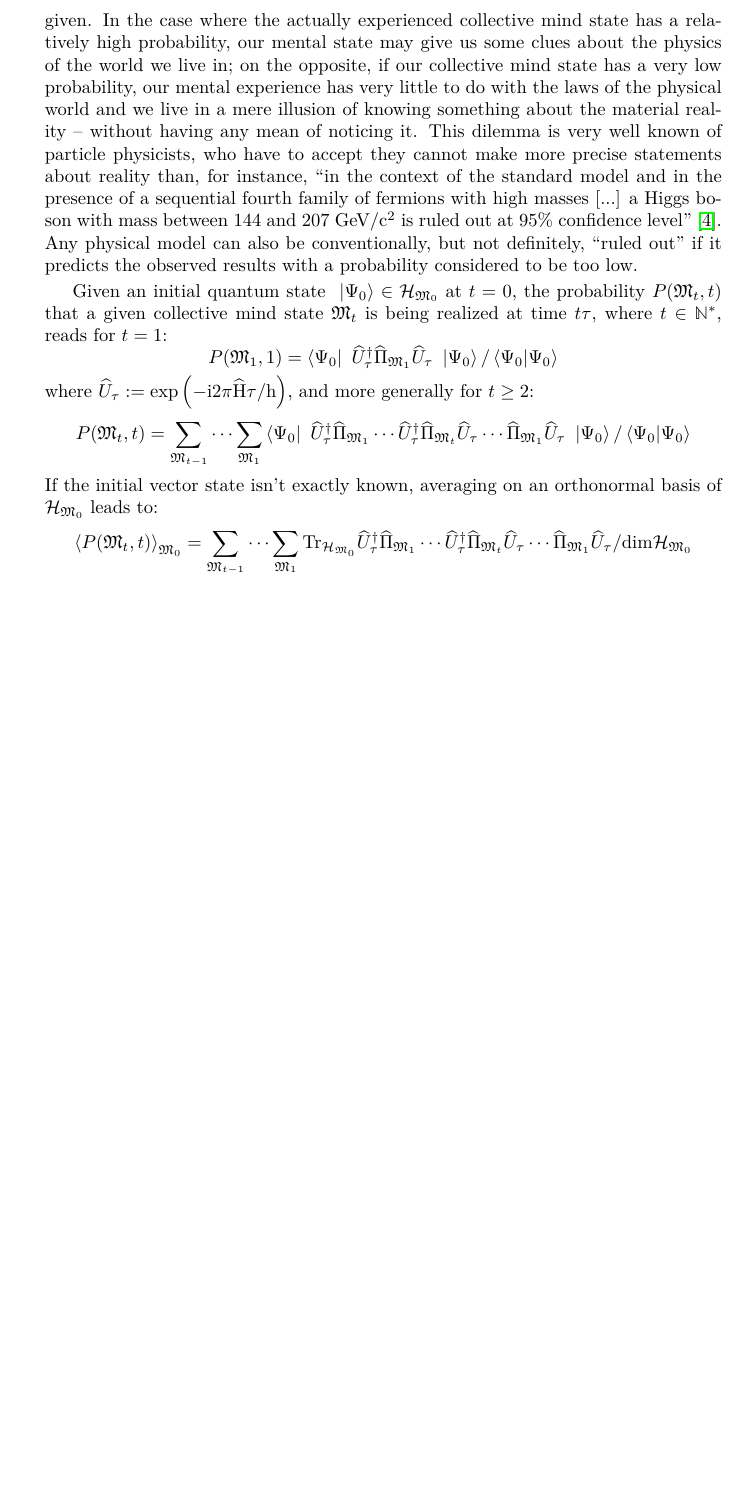
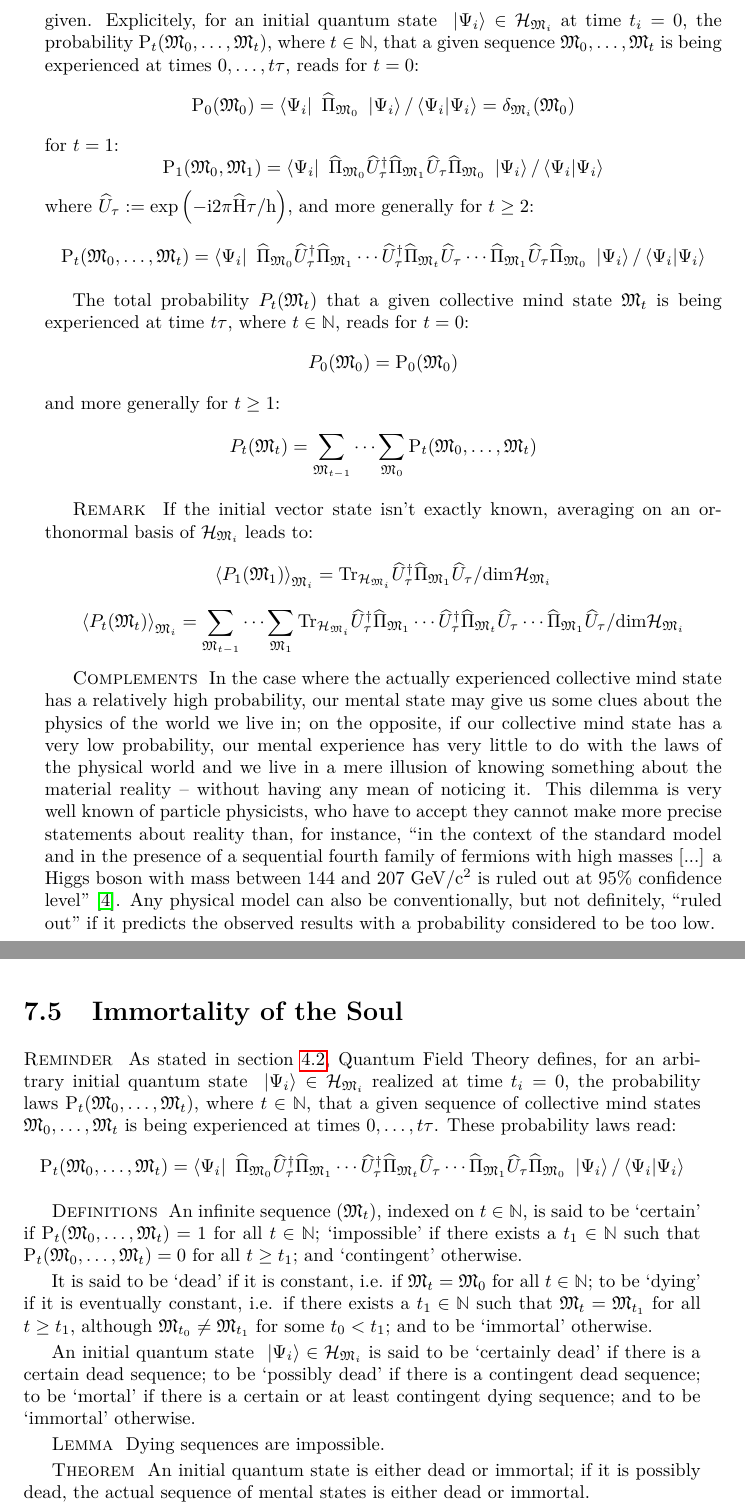
Before and after one commit to quantum-ethics/quantum-ethics, a LaTeX thesis (quantum-ethics.tex, which reads chapter-philosophical-issues.tex, chapter-stochastic-evolution.tex): part of page 43 of 89 before the commit and two parts of pages 43 and 62 of 91 after it, the two joined at a grey line, cut so that both start at the same text, the shorter picture padded with empty space. Compiled offline with pdfLaTeX.

Commit message:
Added theorem on the immortality of the soul (without a demonstration yet)

```diff
--- a/chapter-philosophical-issues.tex
+++ b/chapter-philosophical-issues.tex
@@ -53,6 +53,25 @@ Of course, this hypothesis is logically perfectly correct, but it is utmost diff
 %Und was gab das den Frauen für eine wehmütige Schönheit, wenn sie schwanger waren und standen, und in ihrem großen Leib, auf welchem die schmalen Hände unwillkürlich liegen blieben, waren zwei Früchte: ein Kind und ein Tod. Kam das dichte, beinah nahrhafte Lächeln in ihrem ganz ausgeräumten Gesicht nicht davon her, daß sie manchmal meinten, es wüchsen beide?
 %Rainer Maria Rilke: Die Aufzeichnungen des Malte Laurids Brigge
 
+\section{Immortality of the Soul}
+
+\paragraphtitle{Reminder} As stated in section \ref{Mental evolution}, Quantum Field Theory defines, for an arbitrary initial quantum state $\ket{\Psi_i} \in \H_{\cms_i}$ realized at time $t_i = 0$, the probability laws $\mathrm P_t(\cms_0, \dotsc, \cms_t)$, where $t \in \IN$, that a given sequence of collective mind states $\cms_0, \dotsc, \cms_t$ is being experienced at times $0, \dotsc, t \tau$. These probability laws read:
+\begin{equation*}
+\mathrm P_t(\cms_0, \dotsc, \cms_t) = \bra{\Psi_i} \op \Pi_{\cms_0} \dop U_\tau \op \Pi_{\cms_1} \dotsm \dop U_\tau \op \Pi_{\cms_t} \op U_\tau \dotsm \op \Pi_{\cms_1} \op U_\tau \op \Pi_{\cms_0} \ket{\Psi_i} / \braket{\Psi_i}{\Psi_i}
+\end{equation*}
+
+\paragraphtitle{Definitions} An infinite sequence $(\cms_t)$, indexed on $t \in \IN$, is said to be `certain' if $\mathrm P_t(\cms_0, \dotsc, \cms_t) = 1$ for all $t \in \IN$; `impossible' if there exists a $t_1 \in \IN$ such that $\mathrm P_t(\cms_0, \dotsc, \cms_t) = 0$ for all $t \geq t_1$; and `contingent' otherwise.
+
+It is said to be `dead' if it is constant, i.e. if $\cms_t = \cms_0$ for all $t \in \IN$; to be `dying' if it is eventually constant, i.e. if there exists a $t_1 \in \IN$ such that $\cms_t = \cms_{t_1}$ for all $t \geq t_1$, although $\cms_{t_0} \neq \cms_{t_1}$ for some $t_0 < t_1$; and to be `immortal' otherwise.
+
+An initial quantum state $\ket{\Psi_i} \in \H_{\cms_i}$ is said to be `certainly dead' if there is a certain dead sequence; to be `possibly dead' if there is a contingent dead sequence; to be `mortal' if there is a certain or at least contingent dying sequence; and to be `immortal' otherwise.
+
+\paragraphtitle{Lemma} Dying sequences are impossible.
+
+\paragraphtitle{Theorem} An initial quantum state is either dead or immortal; if it is possibly dead, the actual sequence of mental states is either dead or immortal.
+
+\paragraphtitle{Corollary} There are, or will be, extra-terrestrial forms of conscious life.
+
 %TODO: Philosophical issues: Thought experiments
 %\chapter{Thought experiments}
 
--- a/chapter-stochastic-evolution.tex
+++ b/chapter-stochastic-evolution.tex
@@ -16,21 +16,39 @@ where $\op{\Pi}_\cms$ is the orthogonal projection operator on $\H_\cms$. Furthe
 \end{equation*}
 
 \section{Mental evolution}
+\label{Mental evolution}
 
-Fundamentally, Quantum Field Theory also defines the probability that any given succession of collective mind states be experienced, an initial quantum state being given. In the case where the actually experienced collective mind state has a relatively high probability, our mental state may give us some clues about the physics of the world we live in; on the opposite, if our collective mind state has a very low probability, our mental experience has very little to do with the laws of the physical world and we live in a mere illusion of knowing something about the material reality -- without having any mean of noticing it. This dilemma is very well known of particle physicists, who have to accept they cannot make more precise statements about reality than, for instance, ``in the context of the standard model and in the presence of a sequential fourth family of fermions with high masses [...] a Higgs boson with mass between 144 and 207 GeV/$\mathrm{c}^2$ is ruled out at 95\% confidence level''~\cite{CMS2011}. Any physical model can also be conventionally, but not definitely, ``ruled out'' if it predicts the observed results with a probability considered to be too low.
-
-Given an initial quantum state $\ket{\Psi_0} \in \H_{\cms_0}$ at $t = 0$, the probability $P(\cms_t,t)$ that a given collective mind state $\cms_t$ is being realized at time $t \tau$, where $t \in \IN^*$, reads for $t = 1$:
+Fundamentally, Quantum Field Theory also defines the probability that any given succession of collective mind states be experienced, an initial quantum state being given. Explicitely, for an initial quantum state $\ket{\Psi_i} \in \H_{\cms_i}$ at time $t_i = 0$, the probability $\mathrm P_t(\cms_0, \dotsc, \cms_t)$, where $t \in \IN$, that a given sequence $\cms_0, \dotsc, \cms_t$ is being experienced at times $0, \dotsc, t \tau$, reads for $t = 0$:
 \begin{equation*}
-P(\cms_1,1) = \bra{\Psi_0} \dop U_\tau \op \Pi_{\cms_1} \op U_\tau \ket{\Psi_0} / \braket{\Psi_0}{\Psi_0}
+\mathrm P_0(\cms_0) = \bra{\Psi_i} \op \Pi_{\cms_0} \ket{\Psi_i} / \braket{\Psi_i}{\Psi_i} = \delta_{\cms_i}(\cms_0)
+\end{equation*}
+for $t = 1$:
+\begin{equation*}
+\mathrm P_1(\cms_0, \cms_1) = \bra{\Psi_i} \op \Pi_{\cms_0} \dop U_\tau \op \Pi_{\cms_1} \op U_\tau \op \Pi_{\cms_0} \ket{\Psi_i} / \braket{\Psi_i}{\Psi_i}
 \end{equation*}
 where $\op U_\tau \eqdef \exp{- \i 2 \pi \Hop \tau / \h}$, and more generally for $t \geq 2$:
 \begin{equation*}
-P(\cms_t,t) = \sum_{\cms_{t - 1}} \dotsm \sum_{\cms_1} \bra{\Psi_0} \dop U_\tau \op \Pi_{\cms_1} \dotsm \dop U_\tau \op \Pi_{\cms_t} \op U_\tau \dotsm \op \Pi_{\cms_1} \op U_\tau \ket{\Psi_0} / \braket{\Psi_0}{\Psi_0}
+\mathrm P_t(\cms_0, \dotsc, \cms_t) = \bra{\Psi_i} \op \Pi_{\cms_0} \dop U_\tau \op \Pi_{\cms_1} \dotsm \dop U_\tau \op \Pi_{\cms_t} \op U_\tau \dotsm \op \Pi_{\cms_1} \op U_\tau \op \Pi_{\cms_0} \ket{\Psi_i} / \braket{\Psi_i}{\Psi_i}
 \end{equation*}
-If the initial vector state isn't exactly known, averaging on an orthonormal basis of $\H_{\cms_0}$ leads to:
+
+The total probability $P_t(\cms_t)$ that a given collective mind state $\cms_t$ is being experienced at time $t \tau$, where $t \in \IN$, reads for $t = 0$:
 \begin{equation*}
-\left< P(\cms_t,t) \right>_{\cms_0} = \sum_{\cms_{t - 1}} \dotsm \sum_{\cms_1} \mathrm{Tr}_{\H_{\cms_0}} \dop U_\tau \op \Pi_{\cms_1} \dotsm \dop U_\tau \op \Pi_{\cms_t} \op U_\tau \dotsm \op \Pi_{\cms_1} \op U_\tau / \mathrm{dim} \H_{\cms_0}
+P_0(\cms_0) = \mathrm P_0(\cms_0)
 \end{equation*}
+and more generally for $t \geq 1$:
+\begin{equation*}
+P_t(\cms_t) = \sum_{\cms_{t - 1}} \dotsm \sum_{\cms_0} \mathrm P_t(\cms_0, \dotsc, \cms_t)
+\end{equation*}
+
+\paragraphtitle{Remark} If the initial vector state isn't exactly known, averaging on an orthonormal basis of $\H_{\cms_i}$ leads to:
+\begin{equation*}
+\left< P_1(\cms_1) \right>_{\cms_i} = \mathrm{Tr}_{\H_{\cms_i}} \dop U_\tau \op \Pi_{\cms_1} \op U_\tau / \mathrm{dim} \H_{\cms_i}
+\end{equation*}
+\begin{equation*}
+\left< P_t(\cms_t) \right>_{\cms_i} = \sum_{\cms_{t - 1}} \dotsm \sum_{\cms_1} \mathrm{Tr}_{\H_{\cms_i}} \dop U_\tau \op \Pi_{\cms_1} \dotsm \dop U_\tau \op \Pi_{\cms_t} \op U_\tau \dotsm \op \Pi_{\cms_1} \op U_\tau / \mathrm{dim} \H_{\cms_i}
+\end{equation*}
+
+\paragraphtitle{Complements} In the case where the actually experienced collective mind state has a relatively high probability, our mental state may give us some clues about the physics of the world we live in; on the opposite, if our collective mind state has a very low probability, our mental experience has very little to do with the laws of the physical world and we live in a mere illusion of knowing something about the material reality -- without having any mean of noticing it. This dilemma is very well known of particle physicists, who have to accept they cannot make more precise statements about reality than, for instance, ``in the context of the standard model and in the presence of a sequential fourth family of fermions with high masses [...] a Higgs boson with mass between 144 and 207 GeV/$\mathrm{c}^2$ is ruled out at 95\% confidence level''~\cite{CMS2011}. Any physical model can also be conventionally, but not definitely, ``ruled out'' if it predicts the observed results with a probability considered to be too low.
 
 \section{Transition probability}
 
```
